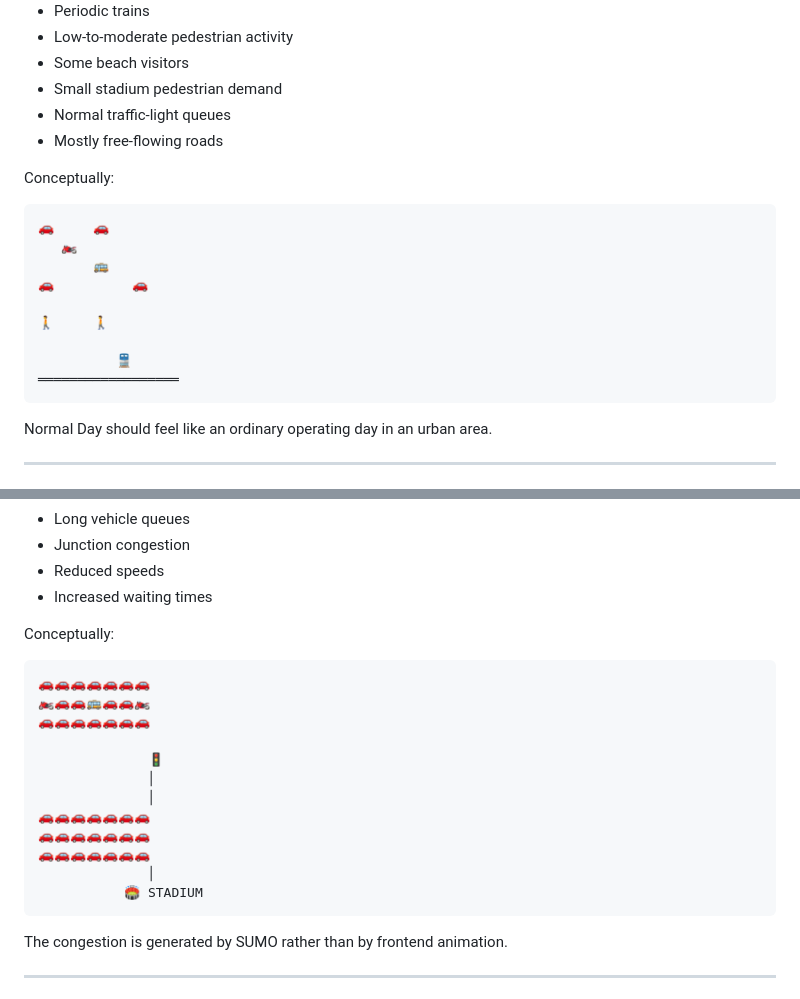
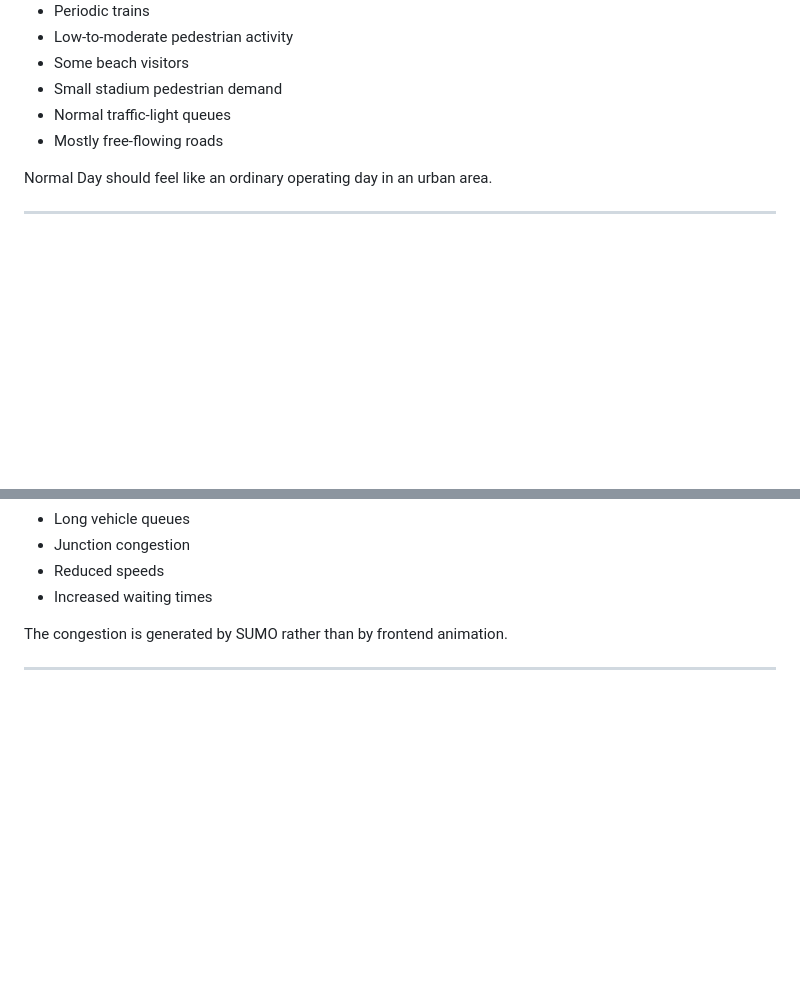
Before and after one commit to 230701261/project-traffic, a Markdown page: README.md, 2 parts joined by grey strips. Rendered like a GitHub page; blank space fills up the shorter version.

Commit message:
Remove conceptual diagrams from README
Removed conceptual diagrams for normal day and junction congestion.

````diff
--- a/README.md
+++ b/README.md
@@ -330,20 +330,6 @@ Typical behavior:
 * Normal traffic-light queues
 * Mostly free-flowing roads
 
-Conceptually:
-
-```text
-🚗     🚗
-   🏍️
-       🚌
-🚗          🚗
-
-🚶     🚶
-
-          🚆
-══════════════════
-```
-
 Normal Day should feel like an ordinary operating day in an urban area.
 
 ---
@@ -366,23 +352,6 @@ The simulation produces:
 * Junction congestion
 * Reduced speeds
 * Increased waiting times
-
-Conceptually:
-
-```text
-🚗🚗🚗🚗🚗🚗🚗
-🏍️🚗🚗🚌🚗🚗🏍️
-🚗🚗🚗🚗🚗🚗🚗
-
-              🚦
-              │
-              │
-🚗🚗🚗🚗🚗🚗🚗
-🚗🚗🚗🚗🚗🚗🚗
-🚗🚗🚗🚗🚗🚗🚗
-              │
-           🏟️ STADIUM
-```
 
 The congestion is generated by SUMO rather than by frontend animation.
 
````
